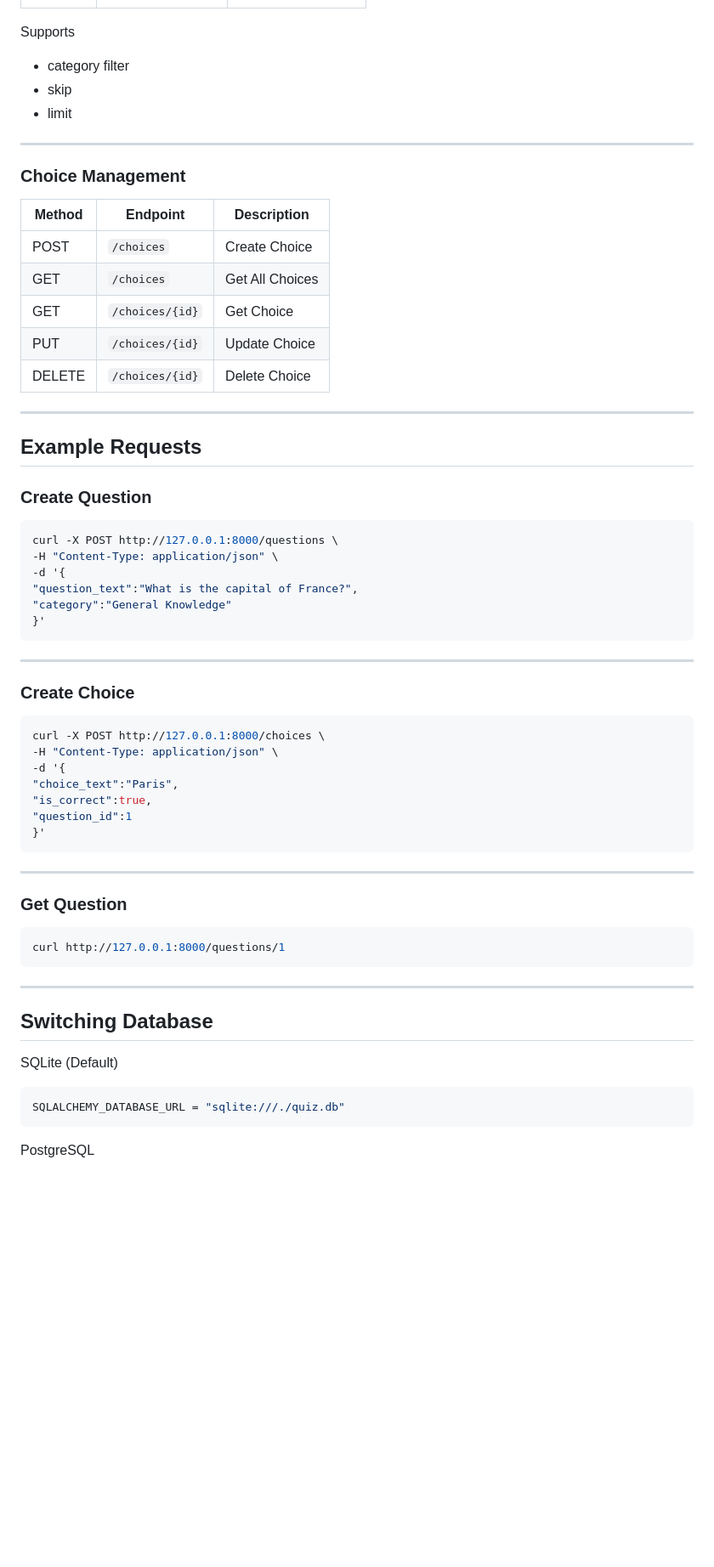
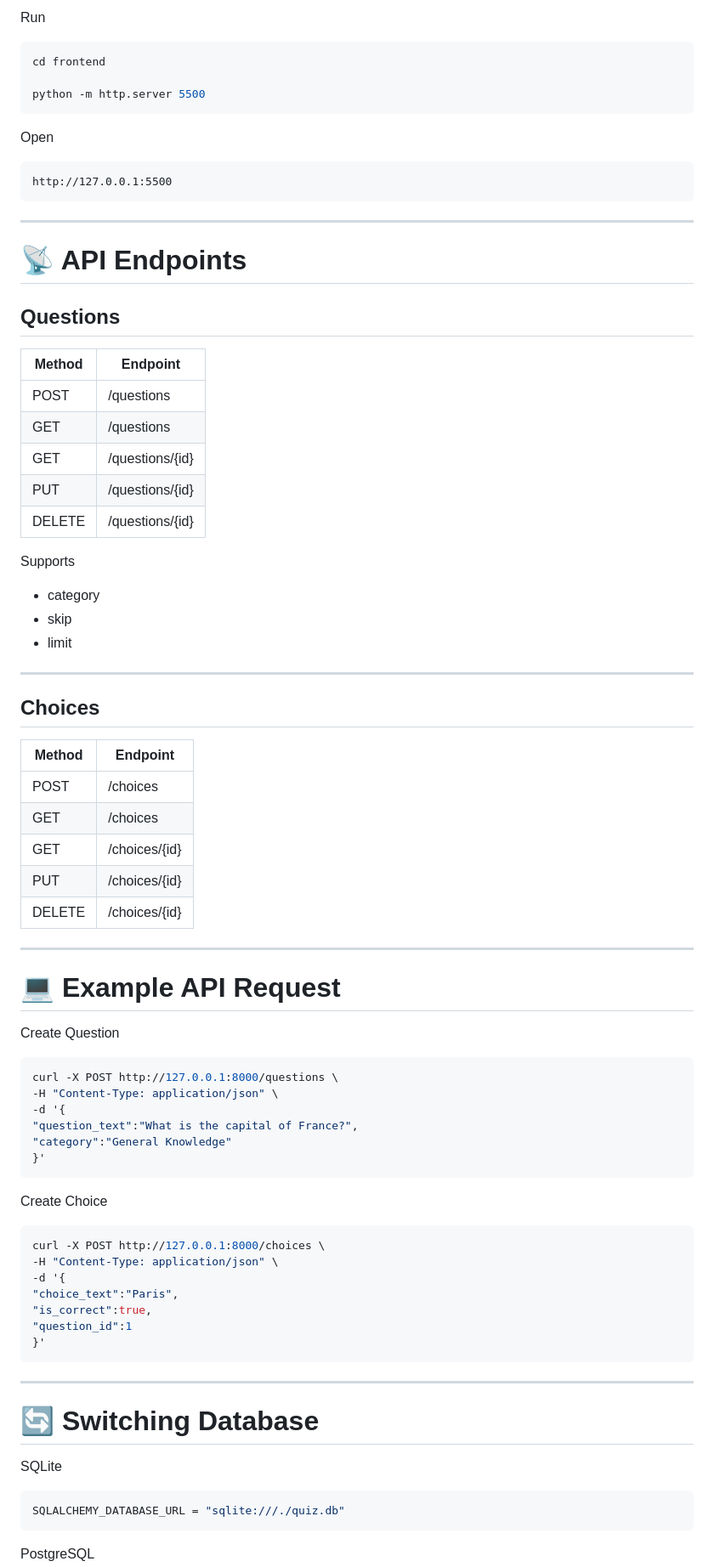
Before and after one commit to neelam-nagar/Celebal-Excellence-Internship, a Markdown page: project/README.md, the part around one of its changes. Shown at 85% size. Rendered like a GitHub page; blank space fills up the shorter version.

````diff
--- a/project/README.md
+++ b/project/README.md
@@ -172,27 +267,54 @@ http://127.0.0.1:8000/docs
+Run
+
+```bash
+cd frontend
+
+python -m http.server 5500
+```
+
+Open
+
+```
+http://127.0.0.1:5500
+```
+
+---
+
+# 📡 API Endpoints
+
+## Questions
+
+| Method | Endpoint |
+|---------|----------|
+| POST | /questions |
+| GET | /questions |
+| GET | /questions/{id} |
+| PUT | /questions/{id} |
+| DELETE | /questions/{id} |
 
 Supports
 
-- category filter
+- category
 - skip
 - limit
 
 ---
 
-### Choice Management
+## Choices
 
-| Method | Endpoint | Description |
-|--------|----------|-------------|
-| POST | `/choices` | Create Choice |
-| GET | `/choices` | Get All Choices |
-| GET | `/choices/{id}` | Get Choice |
-| PUT | `/choices/{id}` | Update Choice |
-| DELETE | `/choices/{id}` | Delete Choice |
+| Method | Endpoint |
+|---------|----------|
+| POST | /choices |
+| GET | /choices |
+| GET | /choices/{id} |
+| PUT | /choices/{id} |
+| DELETE | /choices/{id} |
 
 ---
 
-## Example Requests
+# 💻 Example API Request
 
-### Create Question
+Create Question
 
 ```bash
 curl -X POST http://127.0.0.1:8000/questions \
@@ -203,9 +325,7 @@ curl -X POST http://127.0.0.1:8000/questions \
 }'
 ```
 
----
-
-### Create Choice
+Create Choice
 
 ```bash
 curl -X POST http://127.0.0.1:8000/choices \
@@ -219,17 +339,9 @@ curl -X POST http://127.0.0.1:8000/choices \
 
 ---
 
-### Get Question
+# 🔄 Switching Database
 
-```bash
-curl http://127.0.0.1:8000/questions/1
-```
-
----
-
-## Switching Database
-
-SQLite (Default)
+SQLite
 
 ```python
 SQLALCHEMY_DATABASE_URL = "sqlite:///./quiz.db"
````
Also changed, not shown: other parts of project/README.md (+185 -139 lines).
